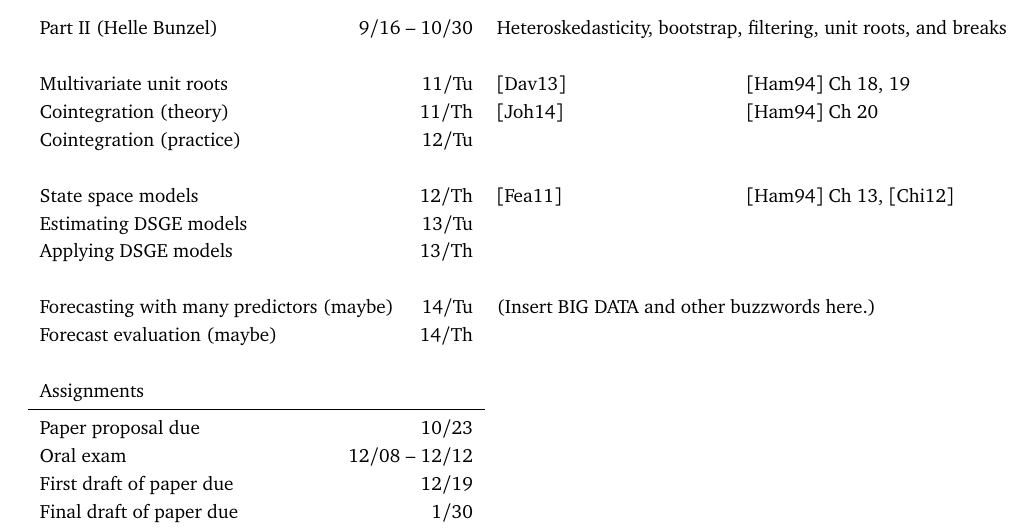
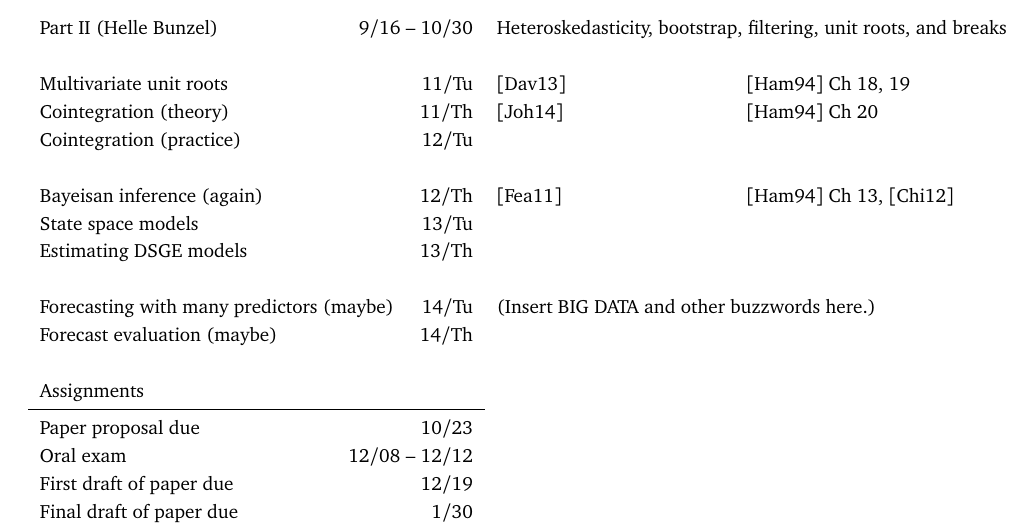
Before and after one commit to gragusa/674, a LaTeX document (syllabus.tex): part of page 3 of 7, cut so that both start at the same text. Compiled offline with pdfLaTeX.

Commit message:
Tweak lectures for future syllabus

```diff
--- a/syllabus.tex
+++ b/syllabus.tex
@@ -109,9 +109,9 @@ proposal and the first draft will factor into your grade on the paper.
   Cointegration (theory)                                          & 11/Th & \citep{Jo14}               & \citep{Ha94} Ch 20                              \\
   Cointegration (practice)                                        & 12/Tu &                                                                              \\
                                                                                                                                                          \\
-  State space models                                              & 12/Th & \citep{Fe11}               & \citep{Ha94} Ch 13, \citep{Ch12}                \\
-  Estimating \DSGE\ models                                        & 13/Tu                                                                                \\
-  Applying \DSGE\ models                                          & 13/Th                                                                                \\
+  Bayeisan inference (again)                                      & 12/Th & \citep{Fe11}               & \citep{Ha94} Ch 13, \citep{Ch12}                \\
+  State space models                                              & 13/Tu                                                                                \\
+  Estimating \DSGE\ models                                        & 13/Th                                                                                \\
                                                                                                                                                          \\
   Forecasting with many predictors (maybe)                        & 14/Tu & \multicolumn{2}{l}{(Insert \allcaps{BIG DATA} and other buzzwords here.)}    \\
   Forecast evaluation (maybe)                                     & 14/Th                                                                                \\
```
